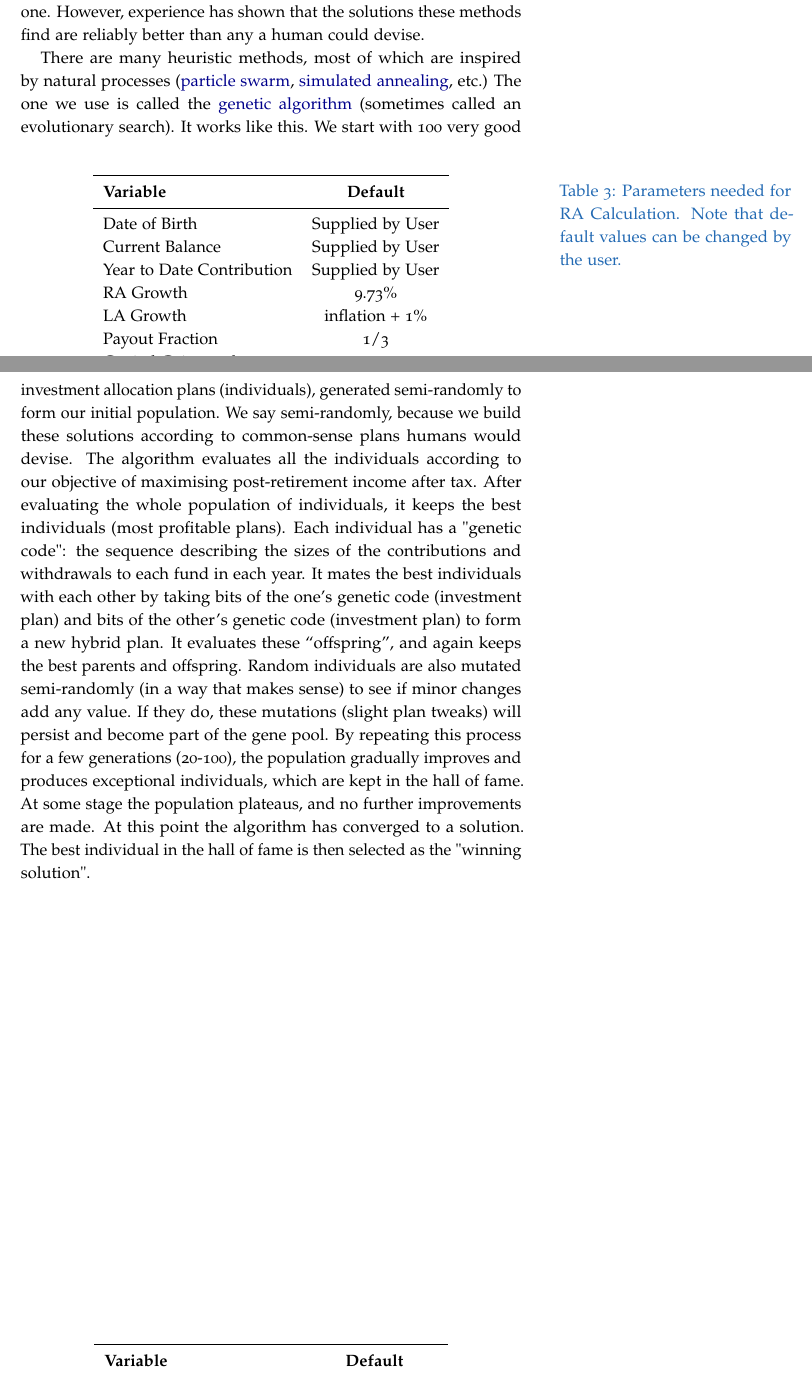
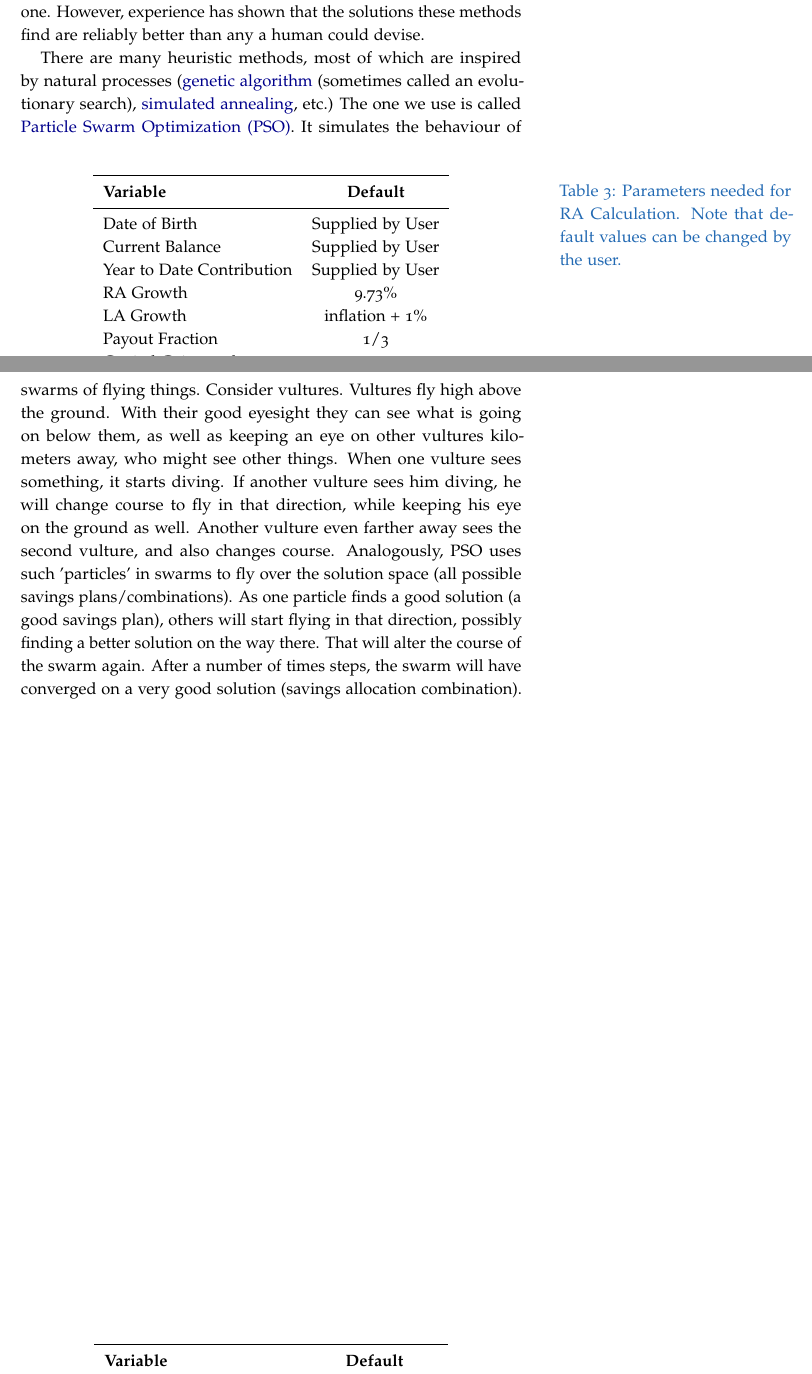
Before and after one commit to jacoverster/pyfin, a LaTeX document (PyFin White Paper/Pyfin White Paper.tex): two parts of pages 6 and 7 of 12, joined at a grey line, cut so that both start at the same text. Compiled offline with pdfLaTeX; a LaTeX package or settings file that is missing is left out.

Commit message:
updated White Paper to reflect PSO instead of GA

```diff
--- a/PyFin White Paper/Pyfin White Paper.tex
+++ b/PyFin White Paper/Pyfin White Paper.tex
@@ -313,7 +313,9 @@ Due to the nature of the Genetic Algorithm there might be some jitter on the lon
 
 The investment allocation problem is mathematically complex due to the tax rules. Without going into details, it is our strong suspicion that it is mathematically impossible to guarantee that any algorithm will find \textit{the} optimal investment allocation solution. This is mainly due to the complexity of the tax laws. We therefore employ what are called "metaheuristic" methods\sidenote{For more, see \href{https://en.wikipedia.org/wiki/Metaheuristic}{this} Wikipedia article}. Metaheuristic algorithms can't guarantee that the best solution will be found, but when tuned properly they find really good solutions, usually leapfrogging the places where other algorithms get stuck. A solution found using a metaheuristic maybe the best; the only way would be to find a better one. However, experience has shown that the solutions these methods find are reliably better than any a human could devise.
 
-There are many heuristic methods, most of which are inspired by natural processes (\href{https://en.wikipedia.org/wiki/Particle_swarm_optimization}{particle swarm}, \href{https://en.wikipedia.org/wiki/Simulated_annealing}{simulated annealing}, etc.) The one we use is called the \href{https://en.wikipedia.org/wiki/Genetic_algorithm}{genetic algorithm} (sometimes called an evolutionary search). It works like this. We start with 100 very good investment allocation plans (individuals), generated semi-randomly to form our initial population. We say semi-randomly, because we build these solutions according to common-sense plans humans would devise. The algorithm evaluates all the individuals according to our objective of maximising post-retirement income after tax. After evaluating the whole population of individuals, it keeps the best individuals (most profitable plans). Each individual has a "genetic code": the sequence describing the sizes of the contributions and withdrawals to each fund in each year. It mates the best individuals with each other by taking bits of the one's genetic code (investment plan) and bits of the other's genetic code (investment plan) to form a new hybrid plan. It evaluates these ``offspring'', and again keeps the best parents and offspring. Random individuals are also mutated semi-randomly (in a way that makes sense) to see if minor changes add any value. If they do, these mutations (slight plan tweaks) will persist and become part of the gene pool. By repeating this process for a few generations (20-100), the population gradually improves and produces exceptional individuals, which are kept in the hall of fame. At some stage the population plateaus, and no further improvements are made. At this point the algorithm has converged to a solution. The best individual in the hall of fame is then selected as the "winning solution".
+There are many heuristic methods, most of which are inspired by natural processes (\href{https://en.wikipedia.org/wiki/Genetic_algorithm}{genetic algorithm} (sometimes called an evolutionary search), \href{https://en.wikipedia.org/wiki/Simulated_annealing}{simulated annealing}, etc.) The one we use is called \href{https://en.wikipedia.org/wiki/Particle_swarm_optimization}{Particle Swarm Optimization (PSO)}. It simulates the behaviour of swarms of flying things. Consider vultures. Vultures fly high above the ground. With their good eyesight they can see what is going on below them, as well as keeping an eye on other vultures kilometers away, who might see other things. When one vulture sees something, it starts diving. If another vulture sees him diving, he will change course to fly in that direction, while keeping his eye on the ground as well. Another vulture even farther away sees the second vulture, and also changes course. Analogously, PSO uses such 'particles' in swarms to fly over the solution space (all possible savings plans/combinations). As one particle finds a good solution (a good savings plan), others will start flying in that direction, possibly finding a better solution on the way there. That will alter the course of the swarm again. After a number of times steps, the swarm will have converged on a very good solution (savings allocation combination).
+
+%It works like this. We start with 100 very good investment allocation plans (individuals), generated semi-randomly to form our initial population. We say semi-randomly, because we build these solutions according to common-sense plans humans would devise. The algorithm evaluates all the individuals according to our objective of maximising post-retirement income after tax. After evaluating the whole population of individuals, it keeps the best individuals (most profitable plans). Each individual has a "genetic code": the sequence describing the sizes of the contributions and withdrawals to each fund in each year. It mates the best individuals with each other by taking bits of the one's genetic code (investment plan) and bits of the other's genetic code (investment plan) to form a new hybrid plan. It evaluates these ``offspring'', and again keeps the best parents and offspring. Random individuals are also mutated semi-randomly (in a way that makes sense) to see if minor changes add any value. If they do, these mutations (slight plan tweaks) will persist and become part of the gene pool. By repeating this process for a few generations (20-100), the population gradually improves and produces exceptional individuals, which are kept in the hall of fame. At some stage the population plateaus, and no further improvements are made. At this point the algorithm has converged to a solution. The best individual in the hall of fame is then selected as the "winning solution".
 
 \newpage
 \section{The Tax Details}
```
Also changed, not shown: PyFin White Paper/Pyfin White Paper.pdf, PyFin White Paper/Pyfin White Paper.tex (2 more changed lines), 2 other files.
